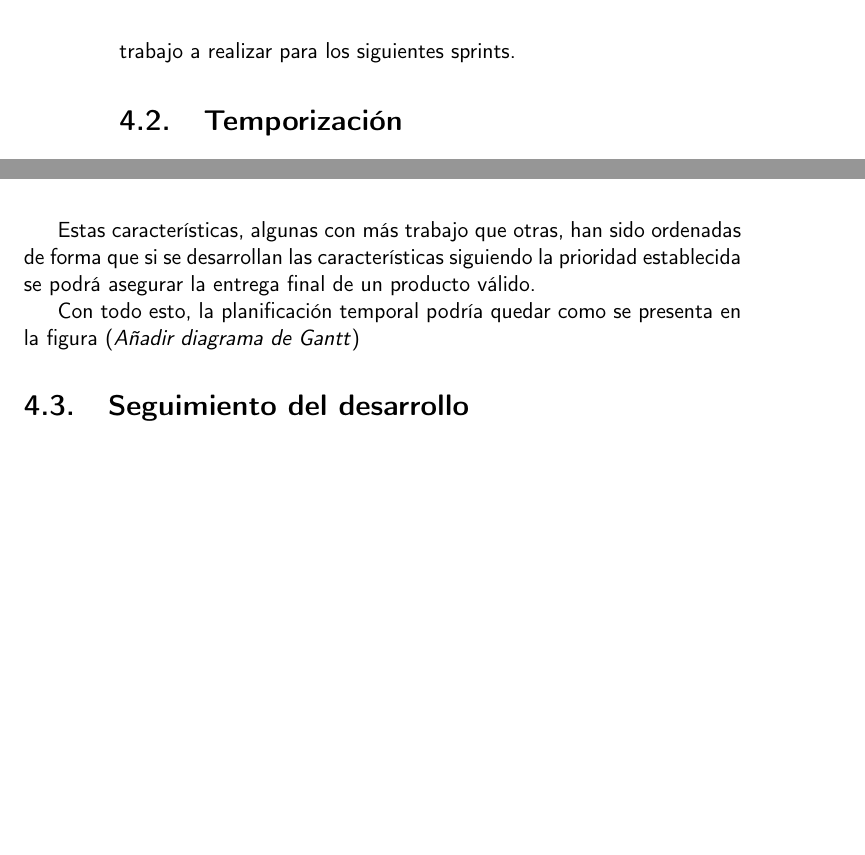
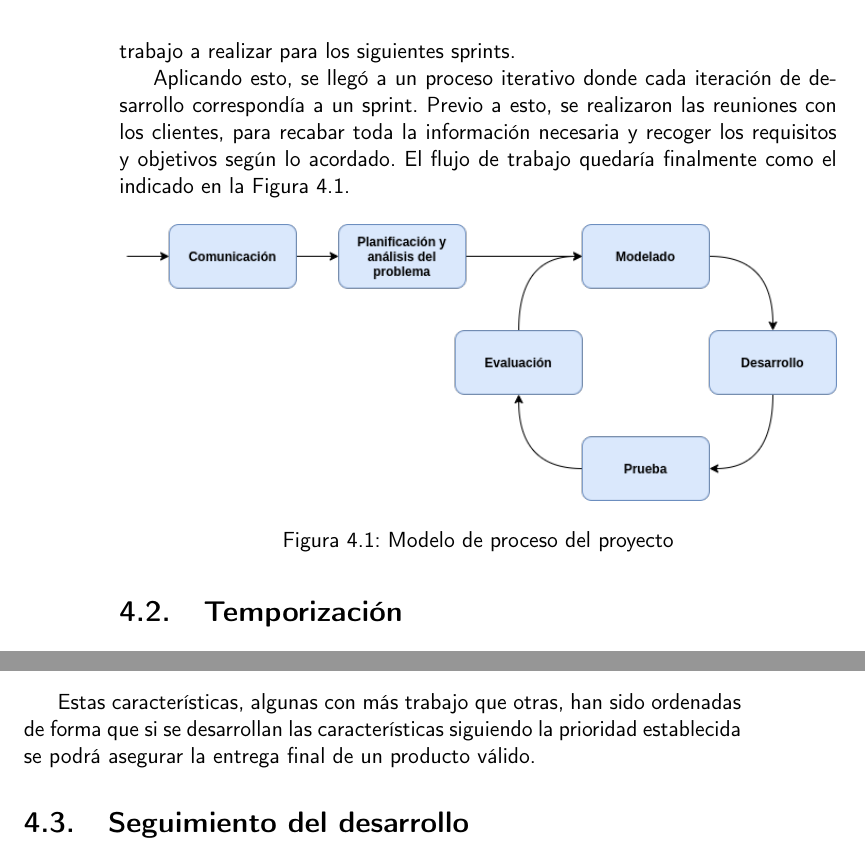
Before and after one commit to corderop/TFG, a LaTeX book (proyecto.tex, which reads secciones/metodologia.tex): two parts of pages 28 and 29 of 75, joined at a grey line, cut so that both start at the same text, the shorter picture padded with empty space. Compiled offline with pdfLaTeX.

Commit message:
metodología: Añade el modelo de proceso del proyecto

```diff
--- a/secciones/metodologia.tex
+++ b/secciones/metodologia.tex
@@ -7,6 +7,15 @@ La metodología divide los actores en tres tipos de personas: Desarrolladores, P
 Los sprints de desarrollo se fijaron en una duración de dos semanas cada uno, comenzando el día 1 de abril. En el primer día de cada sprint se realizaba la planificación de este, buscando las tareas a realizar en ese sprint en función del tiempo, y como se distribuye el trabajo en base a la carga de esas semana. Al ser un proyecto paralelo a otros, es decir, no se tenía un pleno tiempo de trabajo durante el sprint, estos se planificaban en base a la carga de trabajo externa de esa quincena. Cada día dedicado al proyecto, se planificaba las tareas a realizar ese mismo día.
 
 Cada día de finalización de los sprints, se realizaba una reunión de aproximadamente 30 minutos con la Product Owner buscando mejorar y corregir lo realizado durante el desarrollo. Estas reuniones normalmente aumentaban el trabajo a realizar para los siguientes sprints.
+
+Aplicando esto, se llegó a un proceso iterativo donde cada iteración de desarrollo correspondía a un sprint. Previo a esto, se realizaron las reuniones con los clientes, para recabar toda la información necesaria y recoger los requisitos y objetivos según lo acordado. El flujo de trabajo quedaría finalmente como el indicado en la Figura \ref{fig:modelo_de_proceso}.
+
+\begin{figure}[H]
+    \centering
+    \includegraphics[width=\textwidth]{diseno/modelo_de_proceso.png}
+    \caption{Modelo de proceso del proyecto}
+    \label{fig:modelo_de_proceso}
+\end{figure}
 
 \section{Temporización}
 
@@ -46,6 +55,4 @@ Partiendo de lo comentado en reuniones con los clientes y de los requisitos esta
 
 Estas características, algunas con más trabajo que otras, han sido ordenadas de forma que si se desarrollan las características siguiendo la prioridad establecida se podrá asegurar la entrega final de un producto válido.
 
-Con todo esto, la planificación temporal podría quedar como se presenta en la figura (\textit{Añadir diagrama de Gantt})
-
 \section{Seguimiento del desarrollo}
```
Also changed, not shown: diseno/modelo_de_proceso.png (added), 1 other file.
